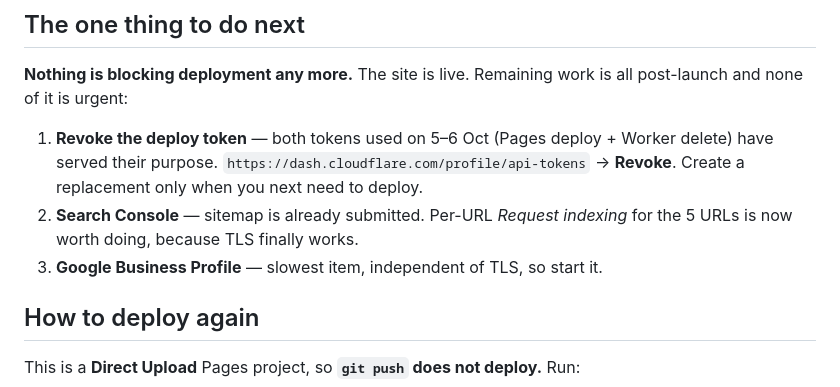
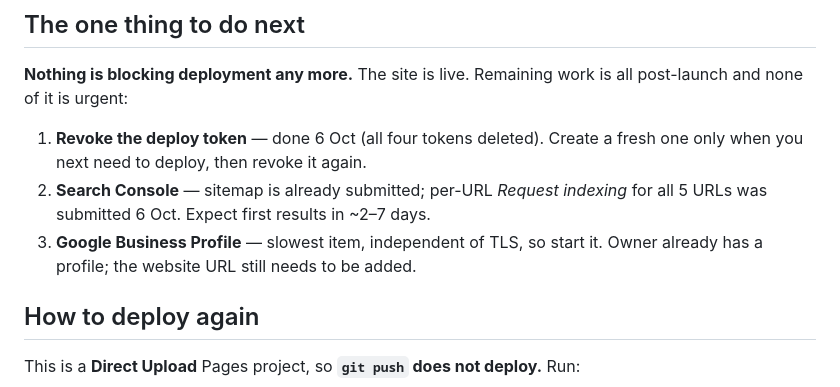
Before and after one commit to jumail173/dr-vismaya-wellness-centre, a Markdown page: HANDOFF.md, the part around the change. GitHub-like rendering.

Commit message:
Handoff: mark tokens revoked and index requests submitted

```diff
--- a/HANDOFF.md
+++ b/HANDOFF.md
@@ -12,9 +12,9 @@ Long history lives in [`CONTEXT.md`](CONTEXT.md) and the git history. This file
 
 **Nothing is blocking deployment any more.** The site is live. Remaining work is all post-launch and none of it is urgent:
 
-1. **Revoke the deploy token** — both tokens used on 5–6 Oct (Pages deploy + Worker delete) have served their purpose. `https://dash.cloudflare.com/profile/api-tokens` → **Revoke**. Create a replacement only when you next need to deploy.
-2. **Search Console** — sitemap is already submitted. Per-URL *Request indexing* for the 5 URLs is now worth doing, because TLS finally works.
-3. **Google Business Profile** — slowest item, independent of TLS, so start it.
+1. **Revoke the deploy token** — done 6 Oct (all four tokens deleted). Create a fresh one only when you next need to deploy, then revoke it again.
+2. **Search Console** — sitemap is already submitted; per-URL *Request indexing* for all 5 URLs was submitted 6 Oct. Expect first results in ~2–7 days.
+3. **Google Business Profile** — slowest item, independent of TLS, so start it. Owner already has a profile; the website URL still needs to be added.
 
 ## How to deploy again
 
```
